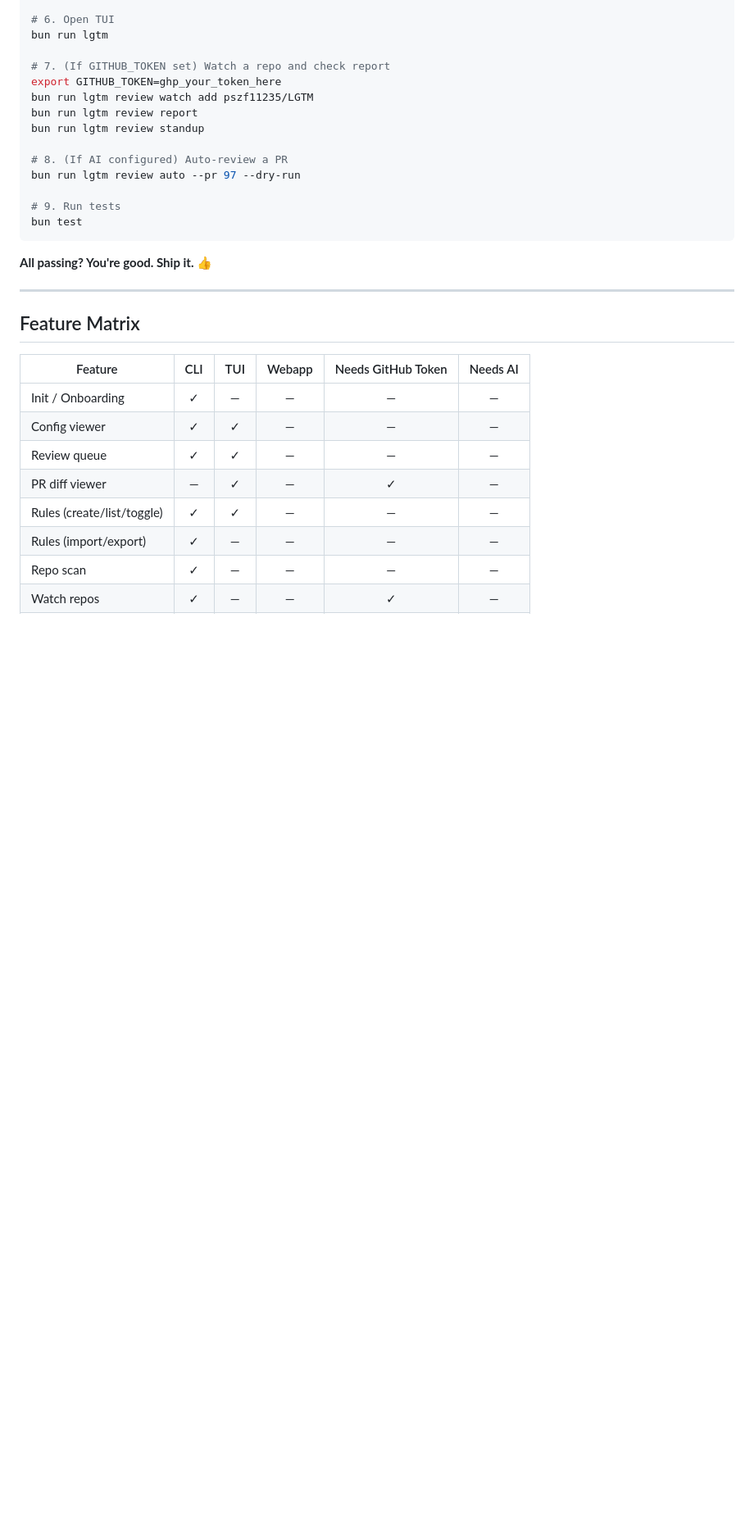
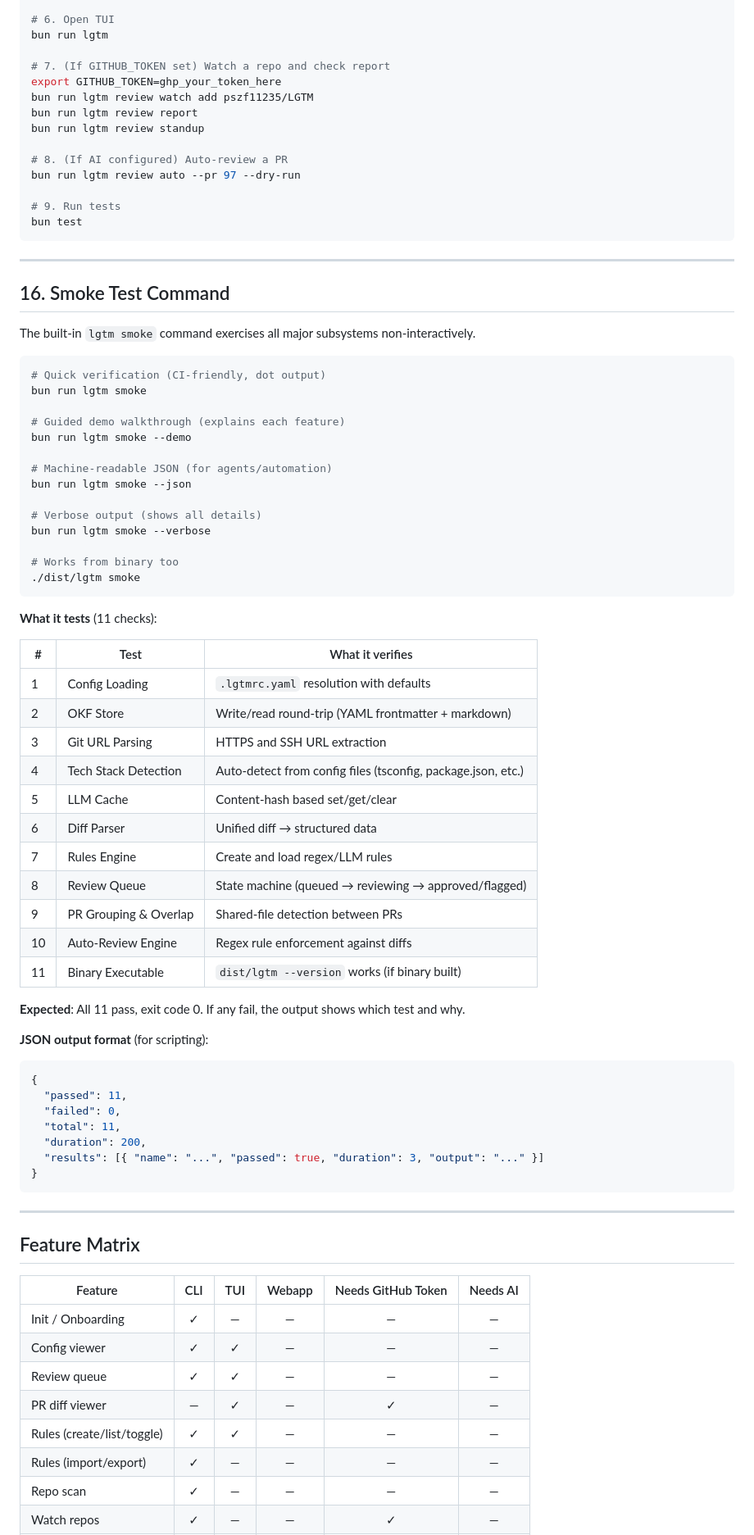
Before and after one commit to pszf11235/LGTM, a Markdown page: docs/TESTING.md, the part around one of its changes. Shown at 82% size. Drawn GitHub-style; blank space fills up the shorter version.

Commit message:
docs: update TESTING.md with lgtm smoke command and binary build notes
- Add section 16 documenting `lgtm smoke` command (--demo, --json, --verbose)
- Update Quick Smoke Test section to recommend `lgtm smoke` as fastest path
- Add smoke test row to feature matrix
- Update Binary Build section with stub explanation and `./dist/lgtm smoke` check
- Add ToC entry for smoke test command

````diff
--- a/docs/TESTING.md
+++ b/docs/TESTING.md
@@ -555,7 +576,57 @@ bun run lgtm review auto --pr 97 --dry-run
 bun test
 ```
 
-**All passing? You're good. Ship it. 👍**
+---
+
+## 16. Smoke Test Command
+
+The built-in `lgtm smoke` command exercises all major subsystems non-interactively.
+
+```bash
+# Quick verification (CI-friendly, dot output)
+bun run lgtm smoke
+
+# Guided demo walkthrough (explains each feature)
+bun run lgtm smoke --demo
+
+# Machine-readable JSON (for agents/automation)
+bun run lgtm smoke --json
+
+# Verbose output (shows all details)
+bun run lgtm smoke --verbose
+
+# Works from binary too
+./dist/lgtm smoke
+```
+
+**What it tests** (11 checks):
+
+| # | Test | What it verifies |
+|---|------|-----------------|
+| 1 | Config Loading | `.lgtmrc.yaml` resolution with defaults |
+| 2 | OKF Store | Write/read round-trip (YAML frontmatter + markdown) |
+| 3 | Git URL Parsing | HTTPS and SSH URL extraction |
+| 4 | Tech Stack Detection | Auto-detect from config files (tsconfig, package.json, etc.) |
+| 5 | LLM Cache | Content-hash based set/get/clear |
+| 6 | Diff Parser | Unified diff → structured data |
+| 7 | Rules Engine | Create and load regex/LLM rules |
+| 8 | Review Queue | State machine (queued → reviewing → approved/flagged) |
+| 9 | PR Grouping & Overlap | Shared-file detection between PRs |
+| 10 | Auto-Review Engine | Regex rule enforcement against diffs |
+| 11 | Binary Executable | `dist/lgtm --version` works (if binary built) |
+
+**Expected**: All 11 pass, exit code 0. If any fail, the output shows which test and why.
+
+**JSON output format** (for scripting):
+```json
+{
+  "passed": 11,
+  "failed": 0,
+  "total": 11,
+  "duration": 200,
+  "results": [{ "name": "...", "passed": true, "duration": 3, "output": "..." }]
+}
+```
 
 ---
 
````
Also changed, not shown: other parts of docs/TESTING.md (+22 -0 lines).
